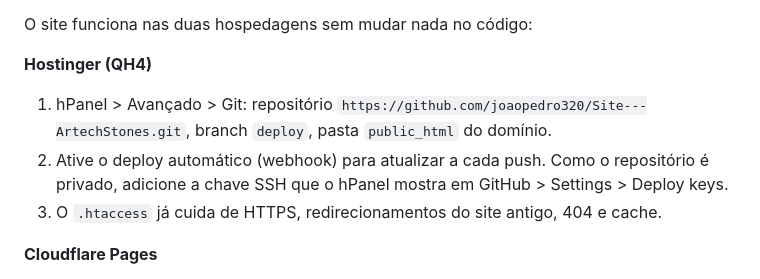
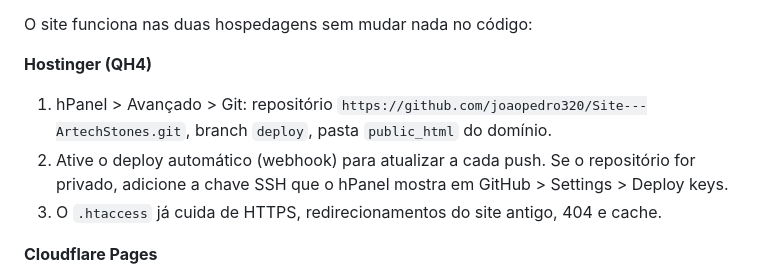
Before and after one commit to joaopedro320/Site---ArtechStones, a Markdown page: README.md, the part around the change. Drawn GitHub-style.

Commit message:
README: deploy key só se o repositório for privado
Co-Authored-By: Claude Opus 5.5 <noreply@anthropic.com>
Claude-Session: https://claude.ai/code/session_01R5ndKrEgwtHHG4DHkc8KTK

```diff
--- a/README.md
+++ b/README.md
@@ -41,7 +41,7 @@ O site funciona nas duas hospedagens sem mudar nada no código:
 
 **Hostinger (QH4)**
 1. hPanel > Avançado > Git: repositório `https://github.com/joaopedro320/Site---ArtechStones.git`, branch `deploy`, pasta `public_html` do domínio.
-2. Ative o deploy automático (webhook) para atualizar a cada push. Como o repositório é privado, adicione a chave SSH que o hPanel mostra em GitHub > Settings > Deploy keys.
+2. Ative o deploy automático (webhook) para atualizar a cada push. Se o repositório for privado, adicione a chave SSH que o hPanel mostra em GitHub > Settings > Deploy keys.
 3. O `.htaccess` já cuida de HTTPS, redirecionamentos do site antigo, 404 e cache.
 
 **Cloudflare Pages**
```
